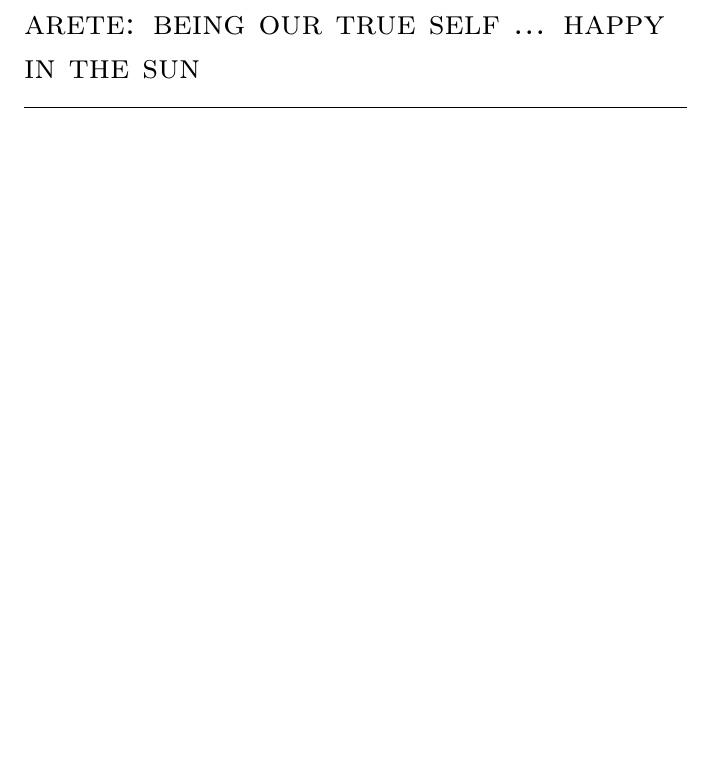
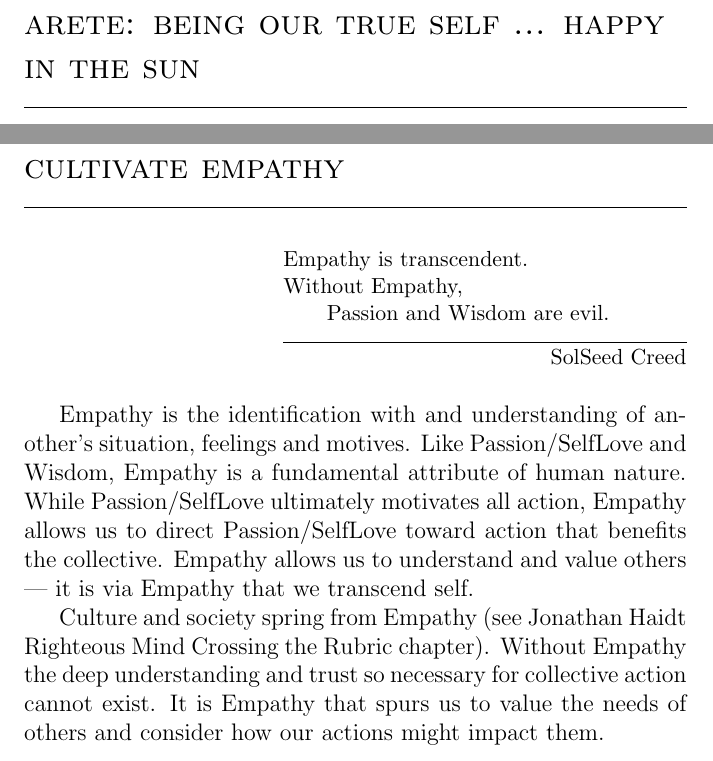
Before and after one commit to SolSeed/a-book-of-life, a LaTeX thesis (main.tex): part of page 59 of 89 before the commit and two parts of pages 59 and 61 of 97 after it, the two joined at a grey line, cut so that both start at the same text, the shorter picture padded with empty space. Compiled offline with pdfLaTeX.

Commit message:
Start on Empathy

```diff
--- a/main.tex
+++ b/main.tex
@@ -693,3 +693,25 @@ strong and healthy.
 \chapter{Arete: Being our True Self ... Happy in the Sun}
 
 
+\chapter{Cultivate Empathy}
+
+\setlength\epigraphwidth{2.8in}
+\epigraph{
+  Empathy is transcendent.\\
+  Without Empathy,\\
+  \tab Passion and Wisdom are evil.
+}{SolSeed Creed}
+
+Empathy is the identification with and understanding of another's situation,
+feelings and motives. Like Passion/SelfLove and Wisdom, Empathy is a
+fundamental attribute of human nature. While Passion/SelfLove ultimately
+motivates all action, Empathy allows us to direct Passion/SelfLove toward
+action that benefits the collective. Empathy allows us to understand and
+value others --- it is via Empathy that we transcend self.
+
+Culture and society spring from Empathy (see Jonathan Haidt Righteous Mind
+Crossing the Rubric chapter). Without Empathy the deep understanding and trust
+so necessary for collective action cannot exist. It is Empathy that spurs us to
+value the needs of others and consider how our actions might impact them.
+
+\chapter{Loving Others as Ourselves}
```
Also changed, not shown: main.tex (7 more changed lines).
